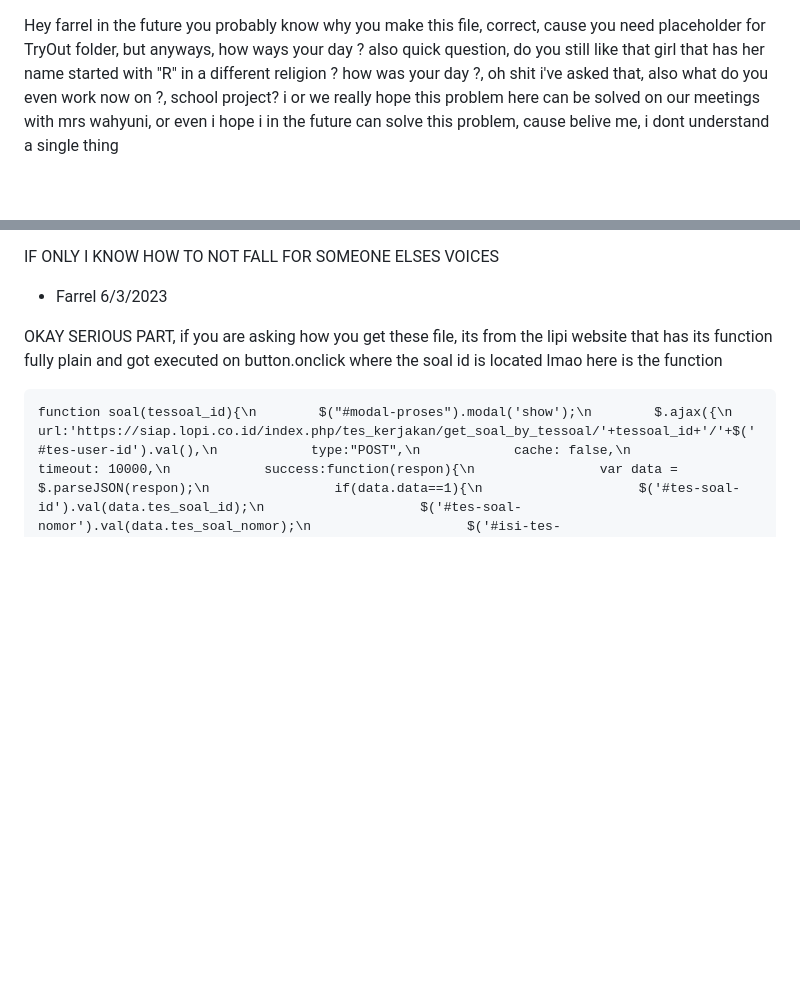
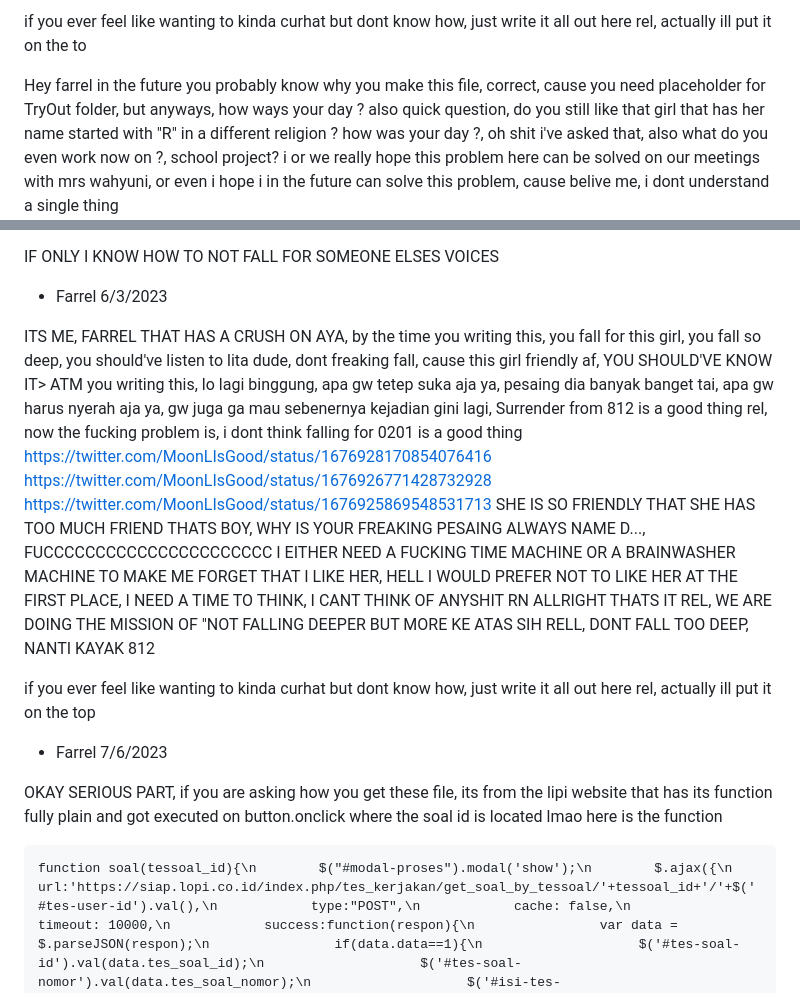
Before and after one commit to MoonLGH/LatihanOSS, a Markdown page: TryOut/meInFutureReadme.md, 2 parts joined by grey strips. Rendered like a GitHub page; blank space fills up the shorter version.

```diff
--- a/TryOut/meInFutureReadme.md
+++ b/TryOut/meInFutureReadme.md
@@ -1,3 +1,6 @@
+
+if you ever feel like wanting to kinda curhat but dont know how, just write it all out here rel, actually ill put it on the to
+
 Hey farrel in the future you probably know why you make this file, correct, cause you need placeholder for TryOut folder, but anyways, how ways your day ?
 also quick question, do you still like that girl that has her name started with "R" in a different religion ?
 how was your day ?, oh shit i've asked that, also what do you even work now on ?, school project?
@@ -37,6 +40,19 @@ IF ONLY I KNOW HOW TO NOT FALL FOR SOMEONE ELSES VOICES
 
 
 
+ITS ME, FARREL THAT HAS A CRUSH ON AYA, by the time you writing this, you fall for this girl, you fall so deep, you should've listen to lita dude, dont freaking fall, cause this girl friendly af, YOU SHOULD'VE KNOW IT>
+ATM you writing this, lo lagi binggung, apa gw tetep suka aja ya, pesaing dia banyak banget tai, apa gw harus nyerah aja ya, gw juga ga mau sebenernya kejadian gini lagi,
+Surrender from 812 is a good thing rel, now the fucking problem is, i dont think falling for 0201 is a good thing
+https://twitter.com/MoonLIsGood/status/1676928170854076416
+https://twitter.com/MoonLIsGood/status/1676926771428732928
+https://twitter.com/MoonLIsGood/status/1676925869548531713
+SHE IS SO FRIENDLY THAT SHE HAS TOO MUCH FRIEND THATS BOY, WHY IS YOUR FREAKING PESAING ALWAYS NAME D..., FUCCCCCCCCCCCCCCCCCCCCCC
+I EITHER NEED A FUCKING TIME MACHINE OR A BRAINWASHER MACHINE TO MAKE ME FORGET THAT I LIKE HER, HELL I WOULD PREFER NOT TO LIKE HER AT THE FIRST PLACE, I NEED A TIME TO THINK, I CANT THINK OF ANYSHIT RN
+ALLRIGHT THATS IT REL, WE ARE DOING THE MISSION OF "NOT FALLING DEEPER BUT MORE KE ATAS SIH RELL, DONT FALL TOO DEEP, NANTI KAYAK 812
+
+
+if you ever feel like wanting to kinda curhat but dont know how, just write it all out here rel, actually ill put it on the top
+- Farrel 7/6/2023
 
 
 
```
